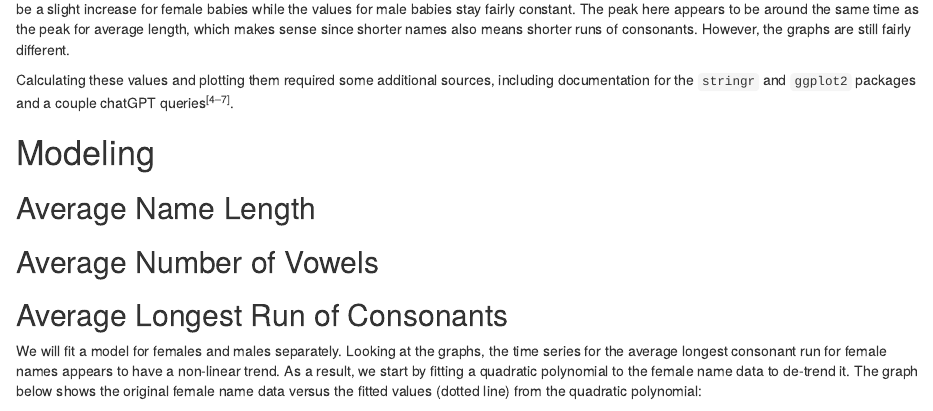
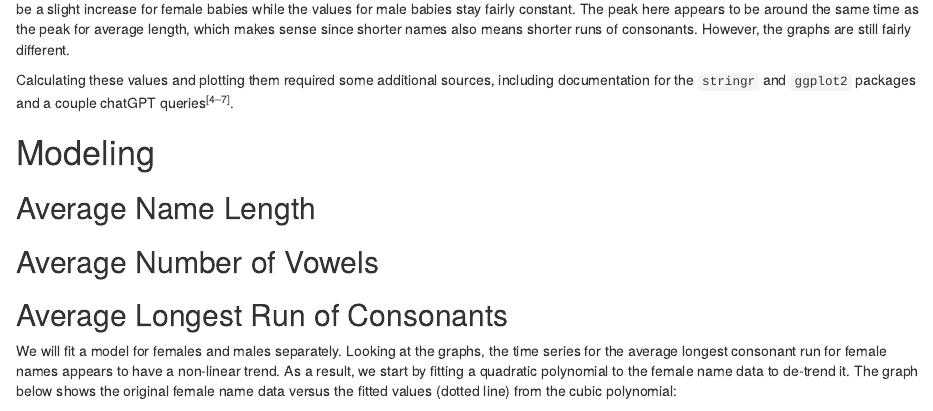
Before and after one commit to jaylinlowe/531_midterm, an R Markdown document (reports/unblinded.Rmd): the page in a window 1100 px wide, from 1160 px down. Rendered offline with R 4.5, knitr and Pandoc, with nearby package versions; some code elsewhere in the file could not run offline.

Commit message:
small edits

````diff
--- a/reports/unblinded.Rmd
+++ b/reports/unblinded.Rmd
@@ -149,7 +149,7 @@ Calculating these values and plotting them required some additional sources, inc
 
 ## Average Longest Run of Consonants
 
-We will fit a model for females and males separately. Looking at the graphs, the time series for the average longest consonant run for female names appears to have a non-linear trend. As a result, we start by fitting a quadratic polynomial to the female name data to de-trend it. The graph below shows the original female name data versus the fitted values (dotted line) from the quadratic polynomial:
+We will fit a model for females and males separately. Looking at the graphs, the time series for the average longest consonant run for female names appears to have a non-linear trend. As a result, we start by fitting a quadratic polynomial to the female name data to de-trend it. The graph below shows the original female name data versus the fitted values (dotted line) from the cubic polynomial:
 
 ```{r, echo = F}
 consonant_female <- filter(consonant_run_df, sex == "F")
````
Also changed, not shown: reports/unblinded.html, reports/unblinded.Rmd (4 more changed lines).
